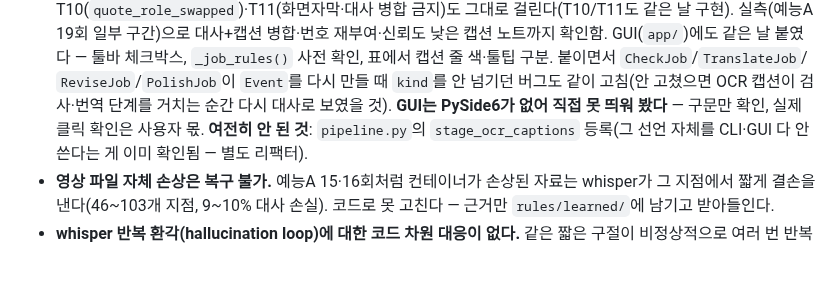
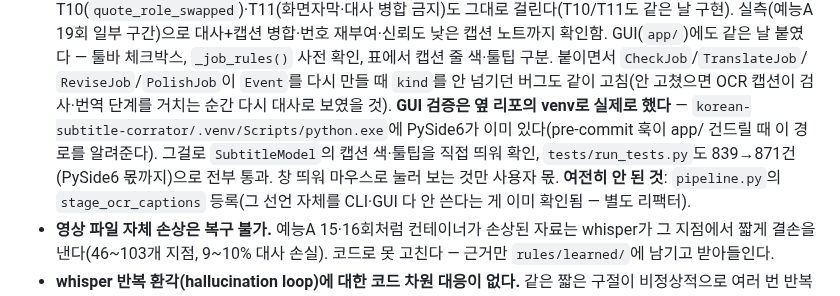
Before and after one commit to tigermorning/subtitle-tc-generator, a Markdown page: docs/HANDOFF.md, the part around the change. Rendered like a GitHub page; blank space fills up the shorter version.

```diff
--- a/docs/HANDOFF.md
+++ b/docs/HANDOFF.md
@@ -318,8 +318,12 @@ torch DLL이 걸린다. 어젯밤(2026-08-27)엔 됐다가 다음날 안 됐다
   확인, 표에서 캡션 줄 색·툴팁 구분. 붙이면서 `CheckJob`/`TranslateJob`/
   `ReviseJob`/`PolishJob`이 `Event`를 다시 만들 때 `kind`를 안 넘기던
   버그도 같이 고침(안 고쳤으면 OCR 캡션이 검사·번역 단계를 거치는 순간
-  다시 대사로 보였을 것). **GUI는 PySide6가 없어 직접 못 띄워 봤다** —
-  구문만 확인, 실제 클릭 확인은 사용자 몫. **여전히 안 된 것**:
+  다시 대사로 보였을 것). **GUI 검증은 옆 리포의 venv로 실제로 했다** —
+  `korean-subtitle-corrator/.venv/Scripts/python.exe`에 PySide6가 이미
+  있다(pre-commit 훅이 app/ 건드릴 때 이 경로를 알려준다). 그걸로
+  `SubtitleModel`의 캡션 색·툴팁을 직접 띄워 확인, `tests/run_tests.py`도
+  839→871건(PySide6 몫까지)으로 전부 통과. 창 띄워 마우스로 눌러 보는
+  것만 사용자 몫. **여전히 안 된 것**:
   `pipeline.py`의 `stage_ocr_captions` 등록(그 선언 자체를 CLI·GUI 다
   안 쓴다는 게 이미 확인됨 — 별도 리팩터).
 - **영상 파일 자체 손상은 복구 불가.** 예능A 15·16회처럼 컨테이너가
```
Also changed, not shown: docs/BACKLOG.md (+11 -3 lines).
